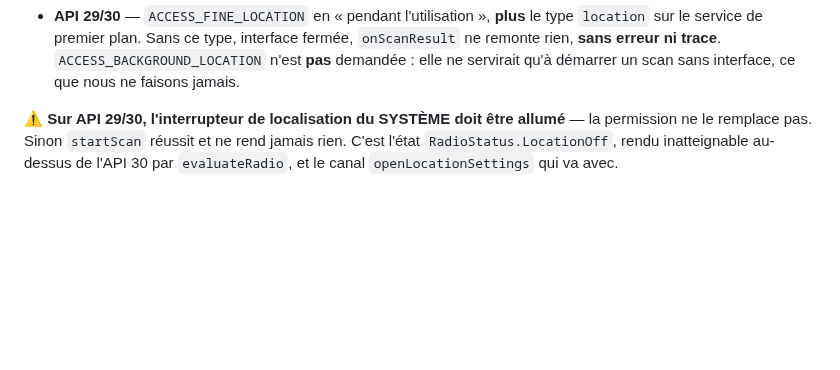
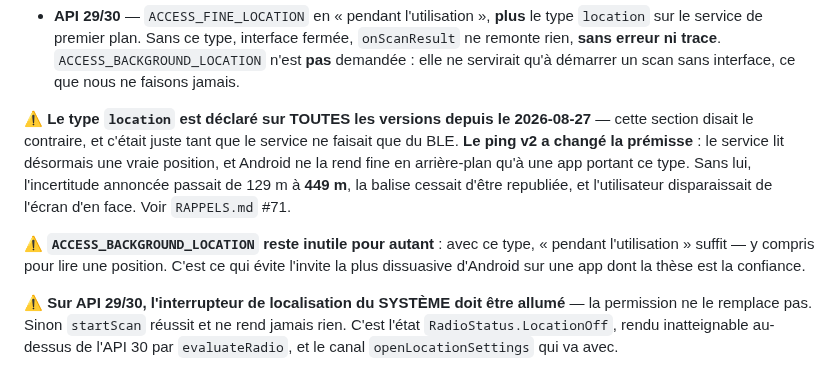
Before and after one commit to Gatsby4444/neovibe_alpha, a Markdown page: docs/parties-natives-par-os.md, the part around the change. Drawn GitHub-style; blank space fills up the shorter version.

```diff
--- a/docs/parties-natives-par-os.md
+++ b/docs/parties-natives-par-os.md
@@ -339,6 +339,19 @@ tranche** (`BlePermissions.required()`), jamais le Dart :
   fermée, `onScanResult` ne remonte rien, **sans erreur ni trace**.
   `ACCESS_BACKGROUND_LOCATION` n'est **pas** demandée : elle ne servirait qu'à
   démarrer un scan sans interface, ce que nous ne faisons jamais.
+
+⚠️ **Le type `location` est déclaré sur TOUTES les versions depuis le
+2026-08-27** — cette section disait le contraire, et c'était juste tant que le
+service ne faisait que du BLE. **Le ping v2 a changé la prémisse** : le service
+lit désormais une vraie position, et Android ne la rend fine en arrière-plan
+qu'à une app portant ce type. Sans lui, l'incertitude annoncée passait de 129 m
+à **449 m**, la balise cessait d'être republiée, et l'utilisateur disparaissait
+de l'écran d'en face. Voir `RAPPELS.md` #71.
+
+⚠️ **`ACCESS_BACKGROUND_LOCATION` reste inutile pour autant** : avec ce type,
+« pendant l'utilisation » suffit — y compris pour lire une position. C'est ce
+qui évite l'invite la plus dissuasive d'Android sur une app dont la thèse est la
+confiance.
 
 ⚠️ **Sur API 29/30, l'interrupteur de localisation du SYSTÈME doit être allumé** —
 la permission ne le remplace pas. Sinon `startScan` réussit et ne rend jamais
```
Also changed, not shown: rapports-de-sessions/2026-08-26_13-57.md (+31 -0 lines).
